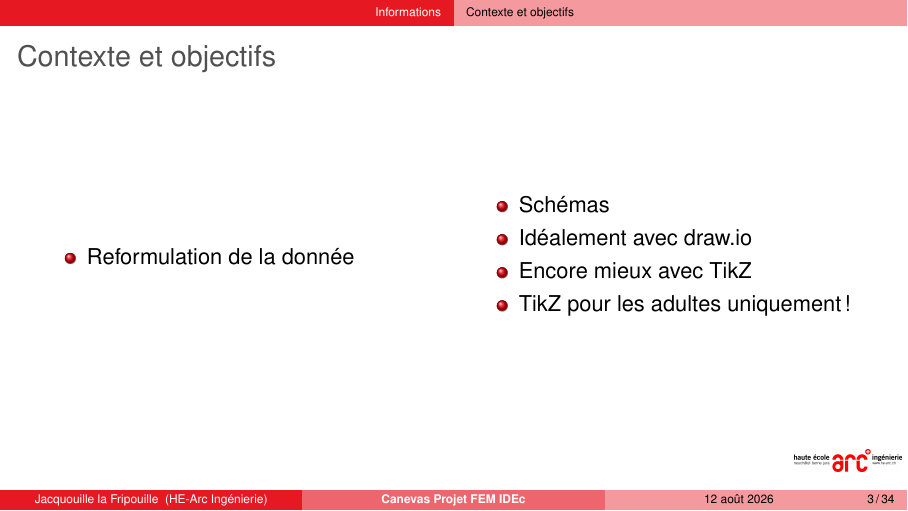
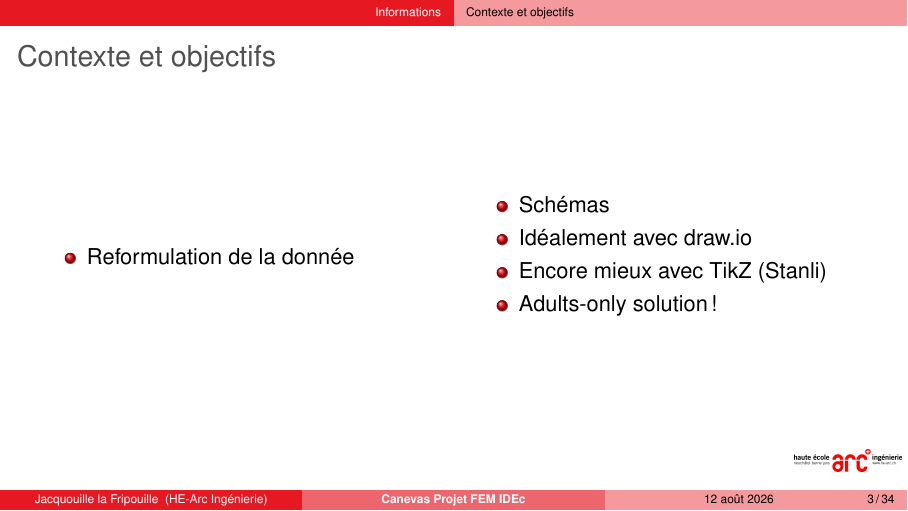
Before and after one commit to rouge64/canevas_FEM_IDEc, LaTeX slides (main.tex, which reads slides/1_Informations/Contexte et Objectifs.tex): page 3 of 34. Compiled offline with pdfLaTeX.

Commit message:
Minor text changes

```diff
--- a/slides/1_Informations/Contexte et Objectifs.tex
+++ b/slides/1_Informations/Contexte et Objectifs.tex
@@ -12,8 +12,8 @@
         \begin{itemize}
             \item Schémas
             \item Idéalement avec draw.io
-            \item Encore mieux avec \href{https://tikz.net/category/engineering/mechanical-engineering/}{TikZ}
-            \item TikZ pour les adultes uniquement!
+            \item Encore mieux avec \href{https://tikz.net/category/engineering/mechanical-engineering/}{TikZ} (\href{https://mirror.init7.net/ctan/graphics/pgf/contrib/stanli/stanli.pdf}{Stanli})
+            \item Adults-only solution!
         \end{itemize}
     \end{columns}
 \end{frame}
```
Also changed, not shown: main.pdf.
